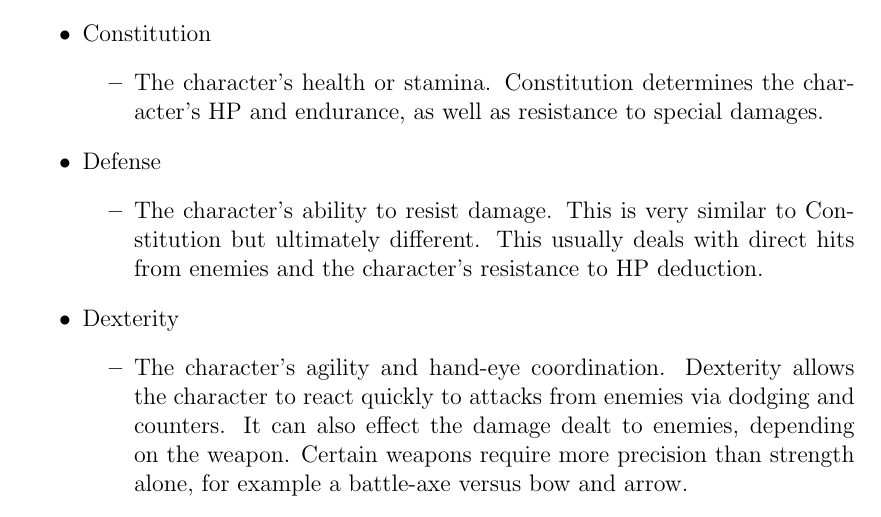
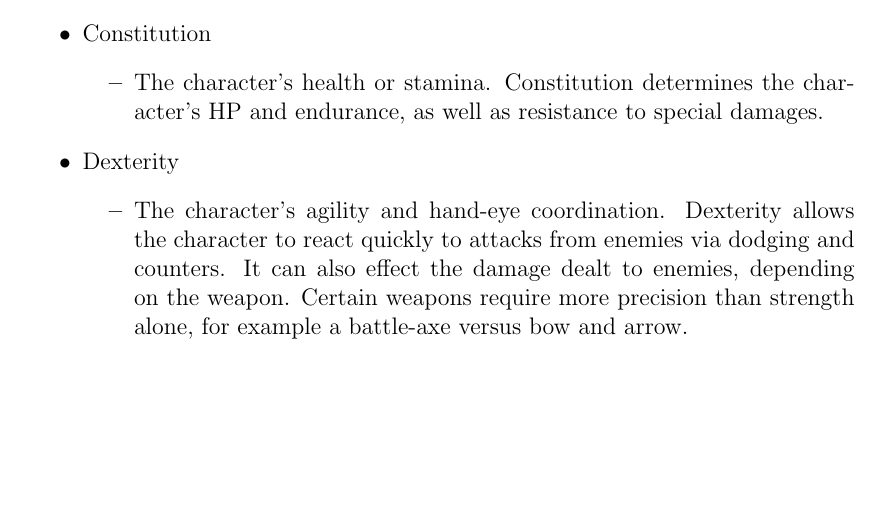
Before and after one commit to jacobspigle/DMBD_Final_Design_Documentation, a LaTeX thesis (DMBD_Final_Design_Document.tex): part of page 63 of 122, cut so that both start at the same text, the shorter picture padded with empty space. Compiled offline with pdfLaTeX.

Commit message:
Removed Defense

```diff
--- a/DMBD_Final_Design_Document.tex
+++ b/DMBD_Final_Design_Document.tex
@@ -1198,10 +1198,6 @@ Our plan for testing involving all components, both the search and profile layou
 			\item Constitution
 			\begin{itemize}
 				\item The character's health or stamina. Constitution determines the character's HP and endurance, as well as resistance to special damages.
-			\end{itemize}
-			\item Defense
-			\begin{itemize}
-				\item The character's ability to resist damage. This is very similar to Constitution but ultimately different. This usually deals with direct hits from enemies and the character's resistance to HP deduction.
 			\end{itemize}
 			\item Dexterity
 			\begin{itemize}
```
